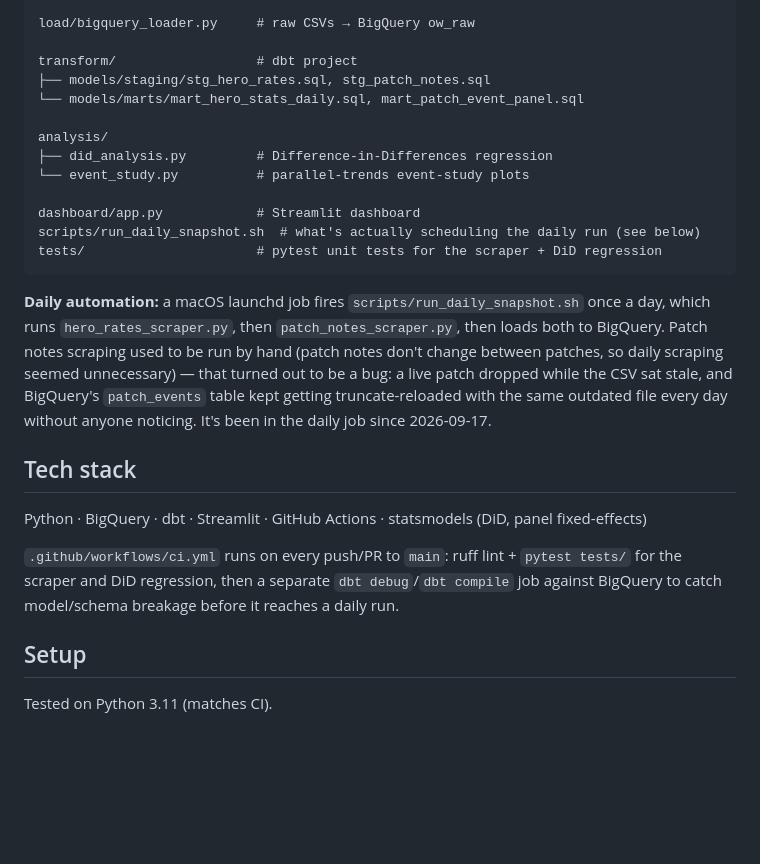
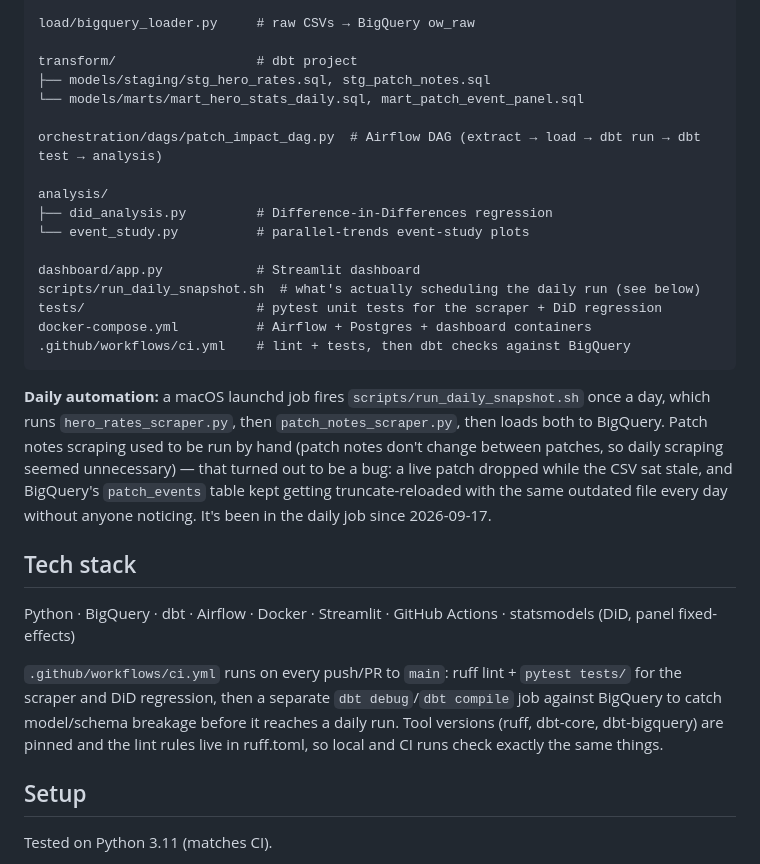
Before and after one commit to rsylee/patch-impact-analysis-pipeline, a Markdown page: README.md, the part around one of its changes. Drawn GitHub-style; blank space fills up the shorter version.

````diff
--- a/README.md
+++ b/README.md
@@ -63,6 +63,8 @@ transform/                  # dbt project
 ├── models/staging/stg_hero_rates.sql, stg_patch_notes.sql
 └── models/marts/mart_hero_stats_daily.sql, mart_patch_event_panel.sql
 
+orchestration/dags/patch_impact_dag.py  # Airflow DAG (extract → load → dbt run → dbt test → analysis)
+
 analysis/
 ├── did_analysis.py         # Difference-in-Differences regression
 └── event_study.py          # parallel-trends event-study plots
@@ -70,6 +72,8 @@ analysis/
 dashboard/app.py            # Streamlit dashboard
 scripts/run_daily_snapshot.sh  # what's actually scheduling the daily run (see below)
 tests/                      # pytest unit tests for the scraper + DiD regression
+docker-compose.yml          # Airflow + Postgres + dashboard containers
+.github/workflows/ci.yml    # lint + tests, then dbt checks against BigQuery
 ```
 
 **Daily automation:** a macOS launchd job fires `scripts/run_daily_snapshot.sh`
@@ -83,13 +87,15 @@ noticing. It's been in the daily job since 2026-09-17.
 
 ## Tech stack
 
-Python · BigQuery · dbt · Streamlit · GitHub Actions ·
-statsmodels (DiD, panel fixed-effects)
+Python · BigQuery · dbt · Airflow · Docker · Streamlit ·
+GitHub Actions · statsmodels (DiD, panel fixed-effects)
 
 `.github/workflows/ci.yml` runs on every push/PR to `main`: ruff lint +
 `pytest tests/` for the scraper and DiD regression, then a separate
 `dbt debug`/`dbt compile` job against BigQuery to catch model/schema
-breakage before it reaches a daily run.
+breakage before it reaches a daily run. Tool versions (ruff, dbt-core, dbt-bigquery) are
+pinned and the lint rules live in ruff.toml, so local and CI runs check exactly
+the same things.
 
 ## Setup
 
````
Also changed, not shown: other parts of README.md (+25 -12 lines), docs/event_study_pick_rate_nerf.png (added).
